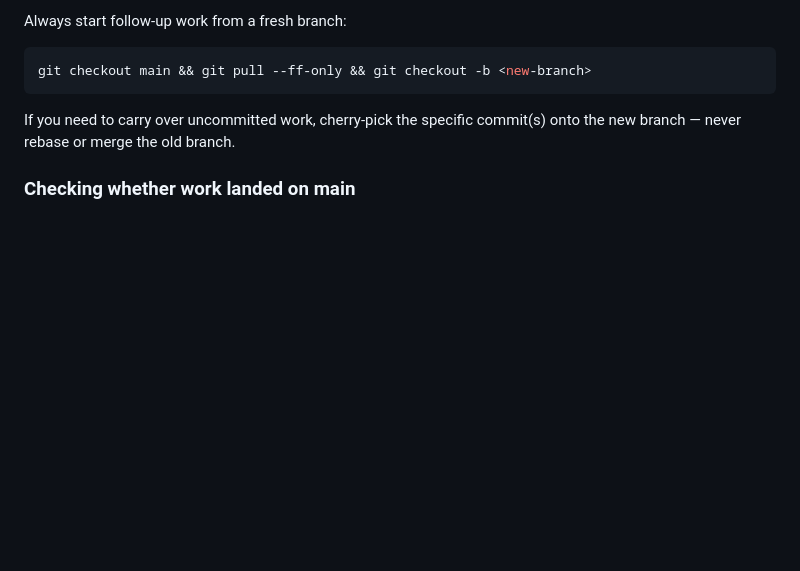
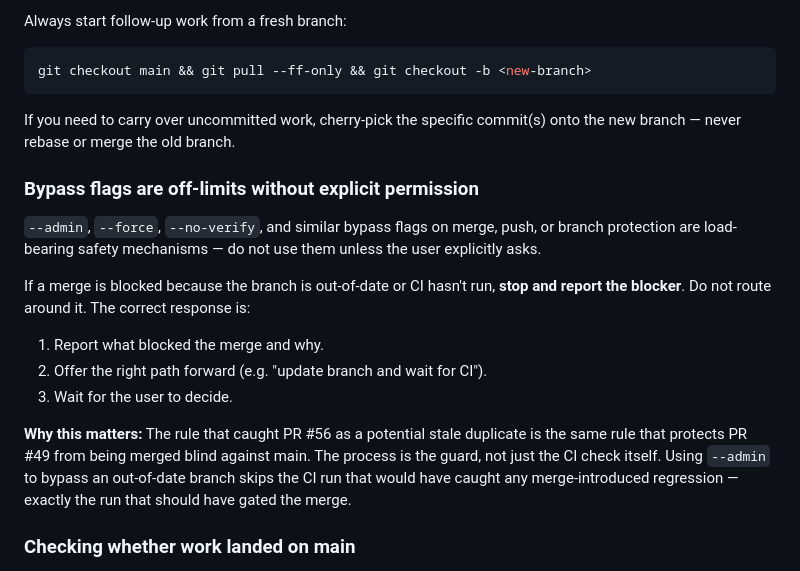
Before and after one commit to acpsec/acp-sec, a Markdown page: CLAUDE.md, the part around the change. Rendered like a GitHub page; blank space fills up the shorter version.

Commit message:
docs(claude): add bypass-flags rule under git workflow (#58)
Co-authored-by: Claude Sonnet 4.6 <noreply@anthropic.com>

```diff
--- a/CLAUDE.md
+++ b/CLAUDE.md
@@ -168,6 +168,25 @@ git checkout main && git pull --ff-only && git checkout -b <new-branch>
 If you need to carry over uncommitted work, cherry-pick the specific commit(s) onto the
 new branch — never rebase or merge the old branch.
 
+### Bypass flags are off-limits without explicit permission
+
+`--admin`, `--force`, `--no-verify`, and similar bypass flags on merge, push, or branch
+protection are load-bearing safety mechanisms — do not use them unless the user
+explicitly asks.
+
+If a merge is blocked because the branch is out-of-date or CI hasn't run, **stop and
+report the blocker**. Do not route around it. The correct response is:
+
+1. Report what blocked the merge and why.
+2. Offer the right path forward (e.g. "update branch and wait for CI").
+3. Wait for the user to decide.
+
+**Why this matters:** The rule that caught PR #56 as a potential stale duplicate is the
+same rule that protects PR #49 from being merged blind against main. The process is the
+guard, not just the CI check itself. Using `--admin` to bypass an out-of-date branch
+skips the CI run that would have caught any merge-introduced regression — exactly the
+run that should have gated the merge.
+
 ### Checking whether work landed on main
 
 Do **not** check `git log main..HEAD` — that lies after a squash-merge.
```
